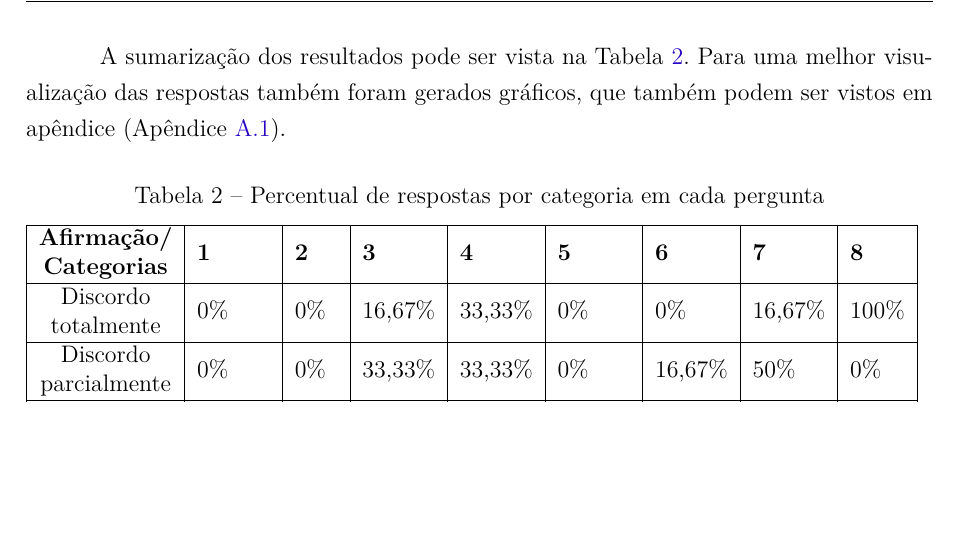
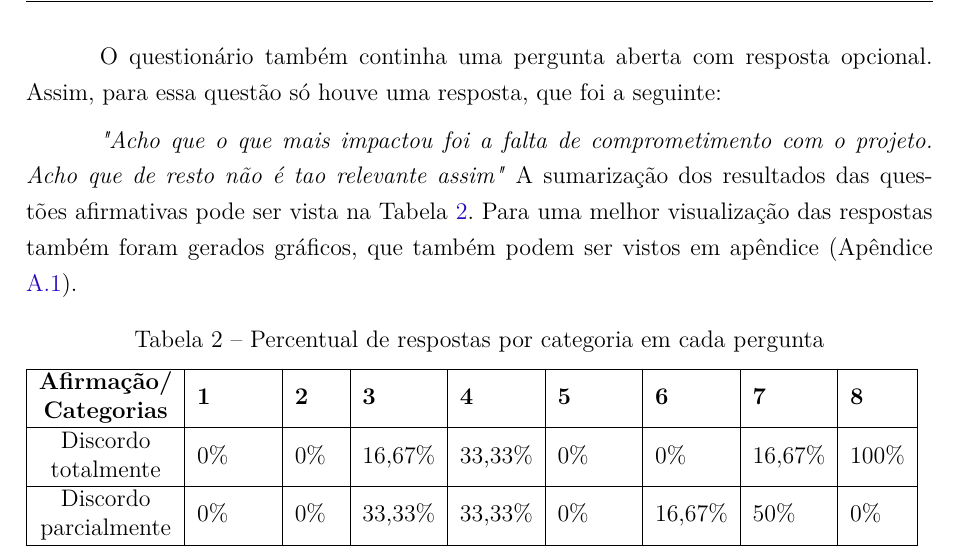
Before and after one commit to Emiliemorais/Trabalho_Medicao, a LaTeX thesis (medicao.tex, which reads editaveis/diagnostico.tex): part of page 22 of 49, cut at the place of the change, the shorter picture padded with empty space. Compiled offline with pdfLaTeX.

Commit message:
Adicionando resposta no diagnóstico

```diff
--- a/editaveis/diagnostico.tex
+++ b/editaveis/diagnostico.tex
@@ -90,7 +90,11 @@ O diagnóstico realizado para ver a situação atual do projeto, selecionado par
 	\end{tabular}
 	\end{table}
 
-	A sumarização dos resultados pode ser vista na Tabela \ref{tab:analise_respostas}.	Para uma melhor visualização das respostas também foram gerados gráficos, que também podem ser vistos em apêndice (Apêndice \ref{apendice:graficos}).
+
+	O questionário também continha uma pergunta aberta com resposta opcional. Assim, para essa questão só houve uma resposta, que foi a seguinte:
+
+	\textit{"Acho que o que mais impactou foi a falta de comprometimento com o projeto. Acho que de resto não é tao relevante assim"}
+	A sumarização dos resultados das questões afirmativas pode ser vista na Tabela \ref{tab:analise_respostas}.	Para uma melhor visualização das respostas também foram gerados gráficos, que também podem ser vistos em apêndice (Apêndice \ref{apendice:graficos}).
 
 	\begin{table}[!h]
 	\flushleft
```
